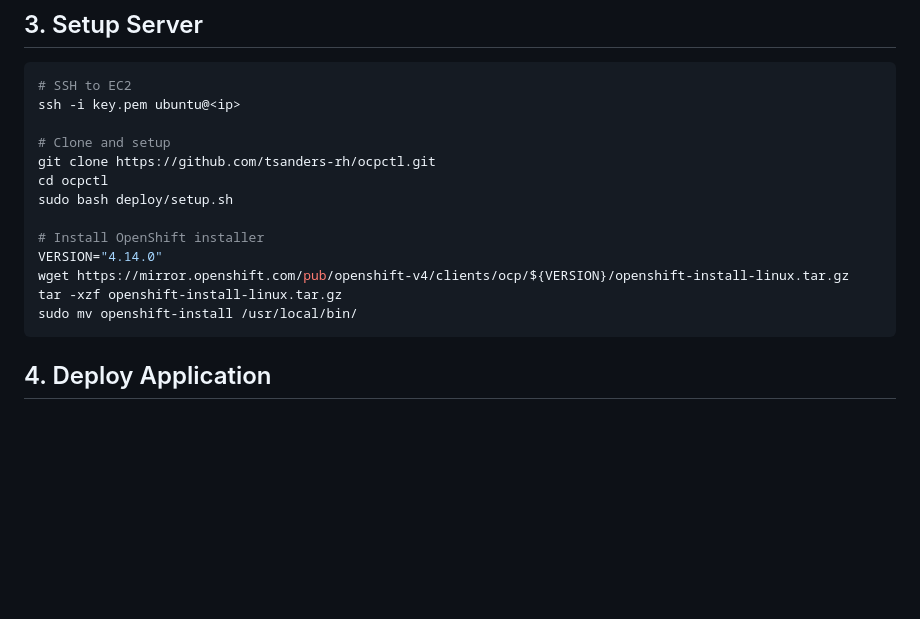
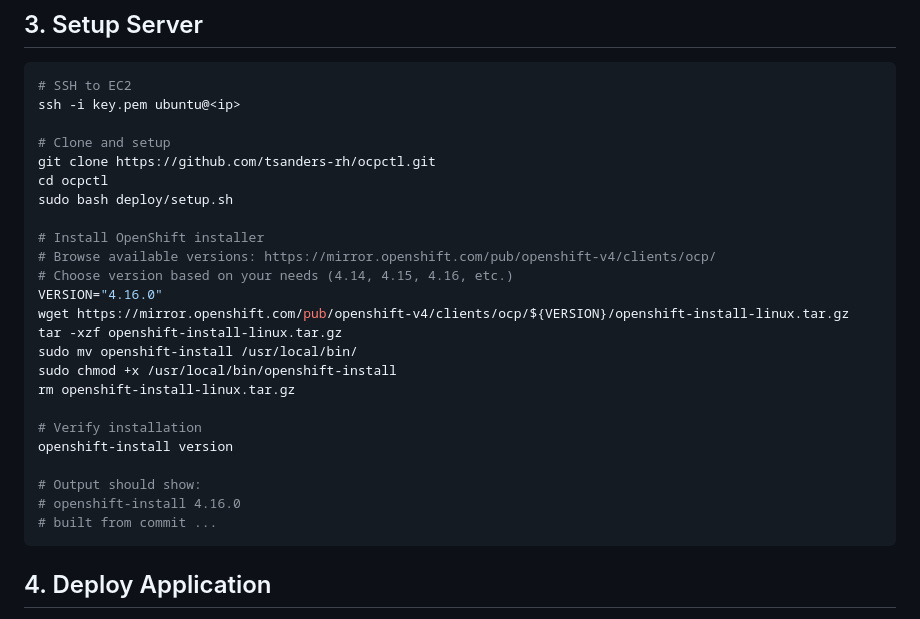
Before and after one commit to tsanders-rh/ocpctl, a Markdown page: deploy/QUICKSTART.md, the part around the change. Drawn GitHub-style; blank space fills up the shorter version.

Commit message:
docs: improve openshift-install installation instructions
Changes:
- Update default version to 4.16.0 (from 4.14.0)
- Add link to browse available versions
- Add chmod +x to ensure binary is executable
- Add cleanup of tarball after extraction
- Add verification step with expected output
- Add comment about version selection

Makes the openshift-install setup clearer and more robust.

````diff
--- a/deploy/QUICKSTART.md
+++ b/deploy/QUICKSTART.md
@@ -72,10 +72,21 @@ cd ocpctl
 sudo bash deploy/setup.sh
 
 # Install OpenShift installer
-VERSION="4.14.0"
+# Browse available versions: https://mirror.openshift.com/pub/openshift-v4/clients/ocp/
+# Choose version based on your needs (4.14, 4.15, 4.16, etc.)
+VERSION="4.16.0"
 wget https://mirror.openshift.com/pub/openshift-v4/clients/ocp/${VERSION}/openshift-install-linux.tar.gz
 tar -xzf openshift-install-linux.tar.gz
 sudo mv openshift-install /usr/local/bin/
+sudo chmod +x /usr/local/bin/openshift-install
+rm openshift-install-linux.tar.gz
+
+# Verify installation
+openshift-install version
+
+# Output should show:
+# openshift-install 4.16.0
+# built from commit ...
 ```
 
 ## 4. Deploy Application
````
